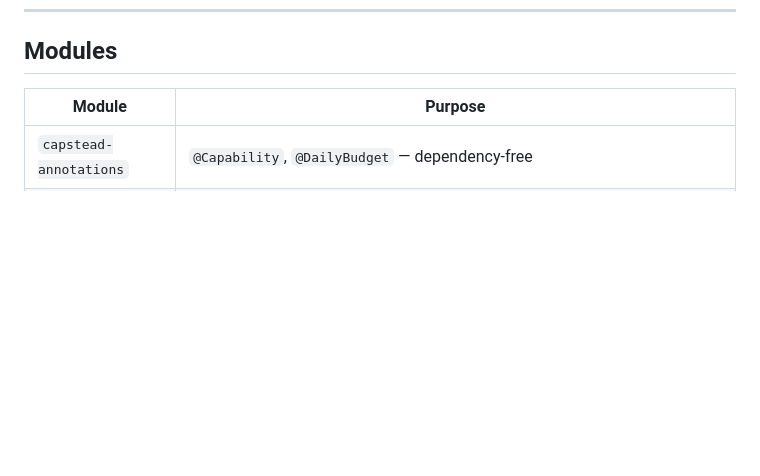
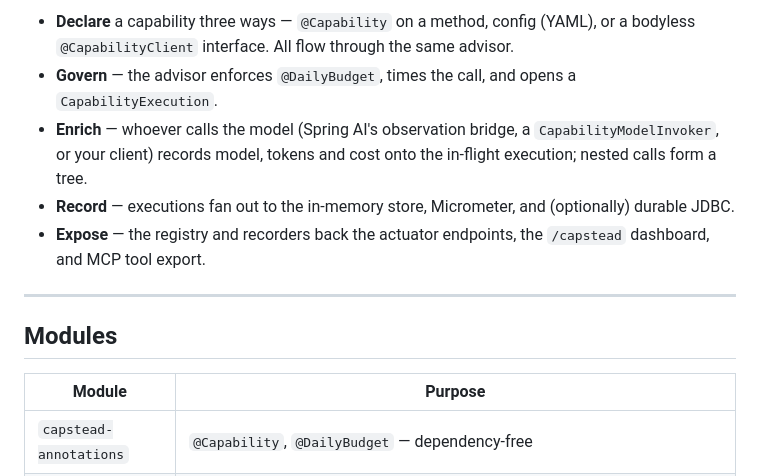
Before and after one commit to satya-anguluri/capstead, a Markdown page: README.md, the part around one of its changes. Drawn GitHub-style; blank space fills up the shorter version.

```diff
--- a/README.md
+++ b/README.md
@@ -289,3 +339,14 @@ No annotations, no code edits — each method becomes a governed, scored, budget
+- **Declare** a capability three ways — `@Capability` on a method, config (YAML), or a bodyless
+  `@CapabilityClient` interface. All flow through the same advisor.
+- **Govern** — the advisor enforces `@DailyBudget`, times the call, and opens a `CapabilityExecution`.
+- **Enrich** — whoever calls the model (Spring AI's observation bridge, a `CapabilityModelInvoker`, or
+  your client) records model, tokens and cost onto the in-flight execution; nested calls form a tree.
+- **Record** — executions fan out to the in-memory store, Micrometer, and (optionally) durable JDBC.
+- **Expose** — the registry and recorders back the actuator endpoints, the `/capstead` dashboard, and
+  MCP tool export.
+
+---
+
 ## Modules
 
 | Module | Purpose |
```
Also changed, not shown: other parts of README.md (+50 -0 lines).
